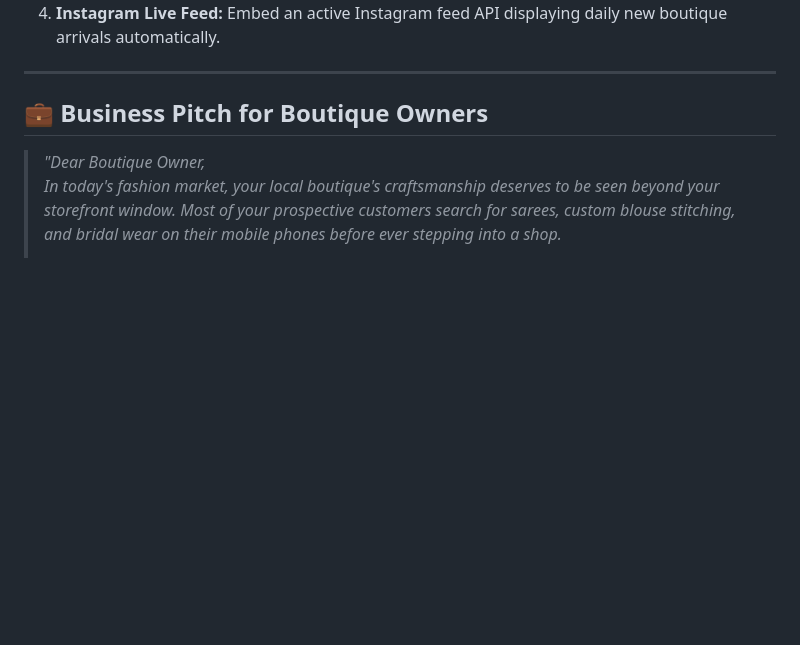
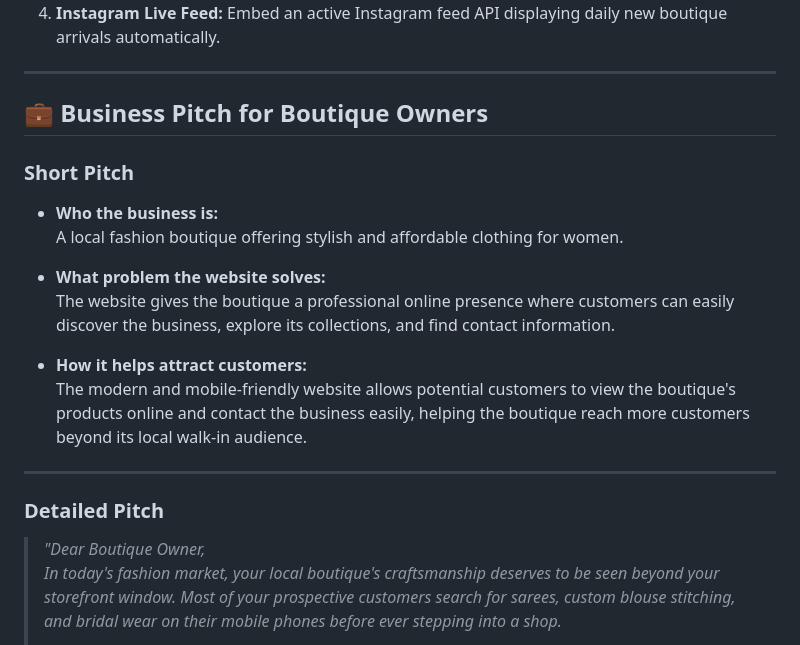
Before and after one commit to Dishavaishnavi-design/Village-Welfare-Alert-Reminder-System, a Markdown page: README.md, the part around the change. GitHub-like rendering; blank space fills up the shorter version.

Commit message:
docs: Add Short Pitch section to README.md

```diff
--- a/README.md
+++ b/README.md
@@ -191,6 +191,21 @@ If adapting this project for a live client with backend integration, future enha
 
 ## 💼 Business Pitch for Boutique Owners
 
+### Short Pitch
+
+* **Who the business is:**
+  A local fashion boutique offering stylish and affordable clothing for women.
+
+* **What problem the website solves:**
+  The website gives the boutique a professional online presence where customers can easily discover the business, explore its collections, and find contact information.
+
+* **How it helps attract customers:**
+  The modern and mobile-friendly website allows potential customers to view the boutique's products online and contact the business easily, helping the boutique reach more customers beyond its local walk-in audience.
+
+---
+
+### Detailed Pitch
+
 > *"Dear Boutique Owner,*
 > *In today's fashion market, your local boutique's craftsmanship deserves to be seen beyond your storefront window. Most of your prospective customers search for sarees, custom blouse stitching, and bridal wear on their mobile phones before ever stepping into a shop.*
 >
```
